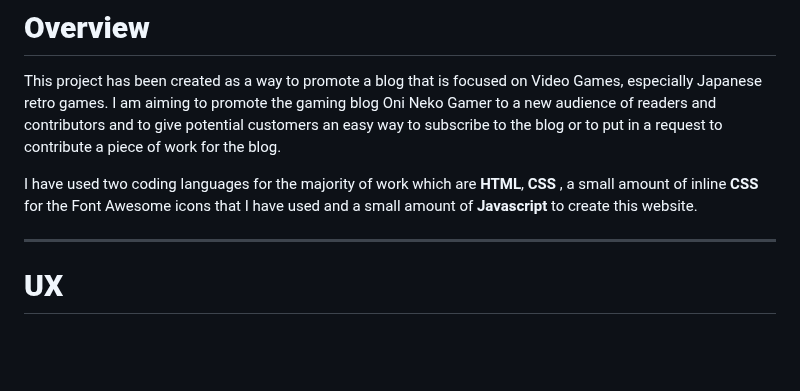
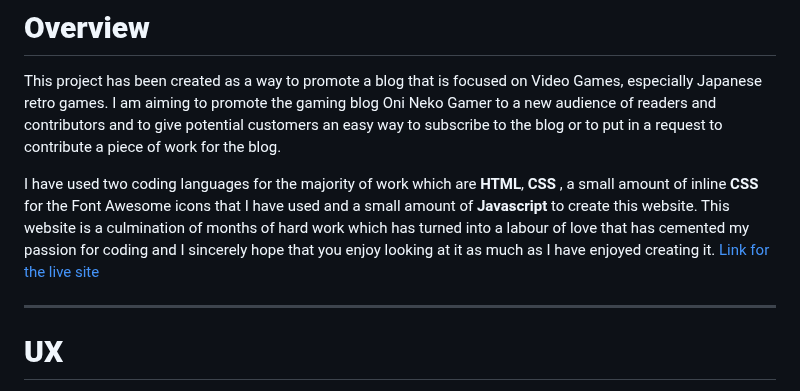
Before and after one commit to Aansteydev/Milestone-Project-1-oni-neko-gamer, a Markdown page: README.md, the part around the change. Drawn GitHub-style; blank space fills up the shorter version.

```diff
--- a/README.md
+++ b/README.md
@@ -34,7 +34,8 @@ This project is for a static website which is functioning as a promotional site
 # __Overview__
 This project has been created as a way to promote a blog that is focused on Video Games, especially Japanese retro games. I am aiming to promote the gaming blog Oni Neko Gamer to a new audience of readers and contributors and to give potential customers an easy way to subscribe to the blog or to put in a request to contribute a piece of work for the blog.
 
-I have used two coding languages for the majority of work which are __HTML__, __CSS__ , a small amount of inline __CSS__ for the Font Awesome icons that I have used and a small amount of __Javascript__ to create this website.
+I have used two coding languages for the majority of work which are __HTML__, __CSS__ , a small amount of inline __CSS__ for the Font Awesome icons that I have used and a small amount of __Javascript__ to create this website. This website is a culmination of months of hard work which has turned into a labour of love that has cemented my passion for coding and I sincerely hope that you enjoy looking at it as much as I have enjoyed creating it.
+[Link for the live site](https://aansteydev.github.io/Milestone-Project-1-oni-neko-gamer/)
 
 ---
 
```
